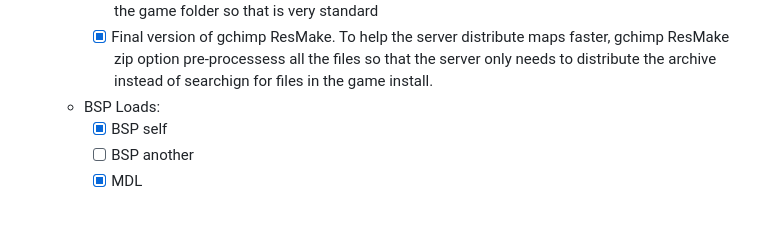
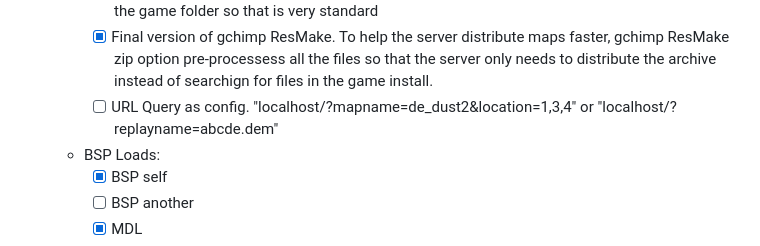
Before and after one commit to khanghugo/kdr, a Markdown page: README.md, the part around the change. Drawn GitHub-style; blank space fills up the shorter version.

Commit message:
update progress

```diff
--- a/README.md
+++ b/README.md
@@ -84,6 +84,7 @@ Currently work in progress, check back later
     - [X] REST API server. There is one now but I guess it is too minimal. It works great though. It uses the game folder so that is very standard
     - [X] Final version of gchimp ResMake. To help the server distribute maps faster, gchimp ResMake zip option pre-processess all the files
     so that the server only needs to distribute the archive instead of searchign for files in the game install.
+    - [ ] URL Query as config. "localhost/?mapname=de_dust2&location=1,3,4" or "localhost/?replayname=abcde.dem"
   - BSP Loads:
     - [X] BSP self
     - [ ] BSP another
```
